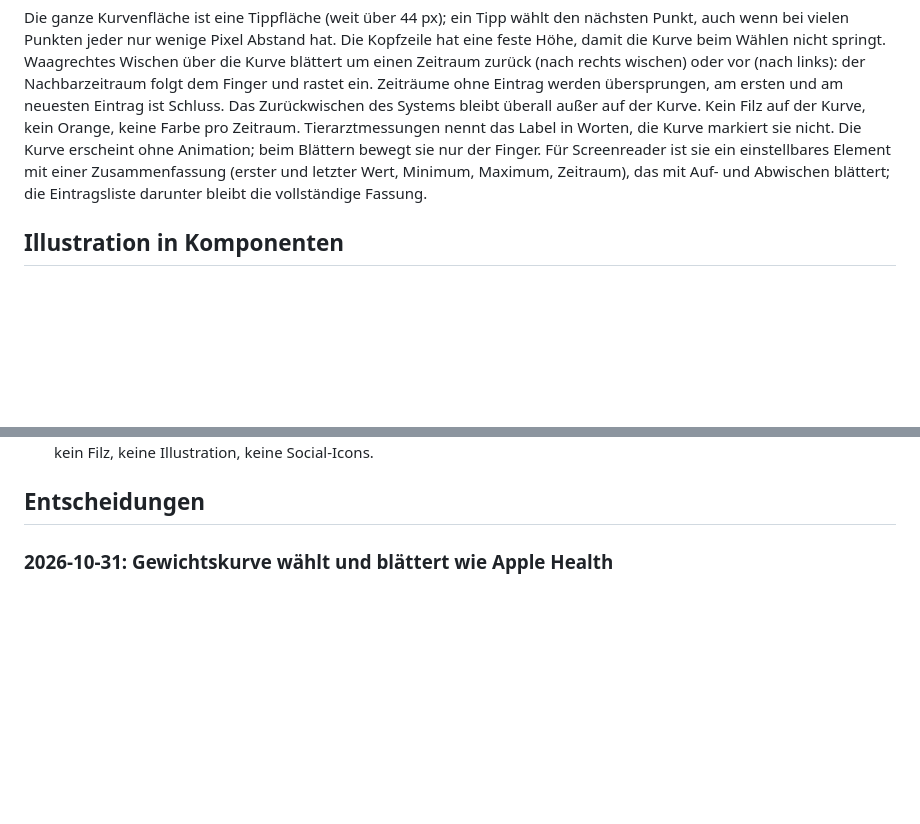
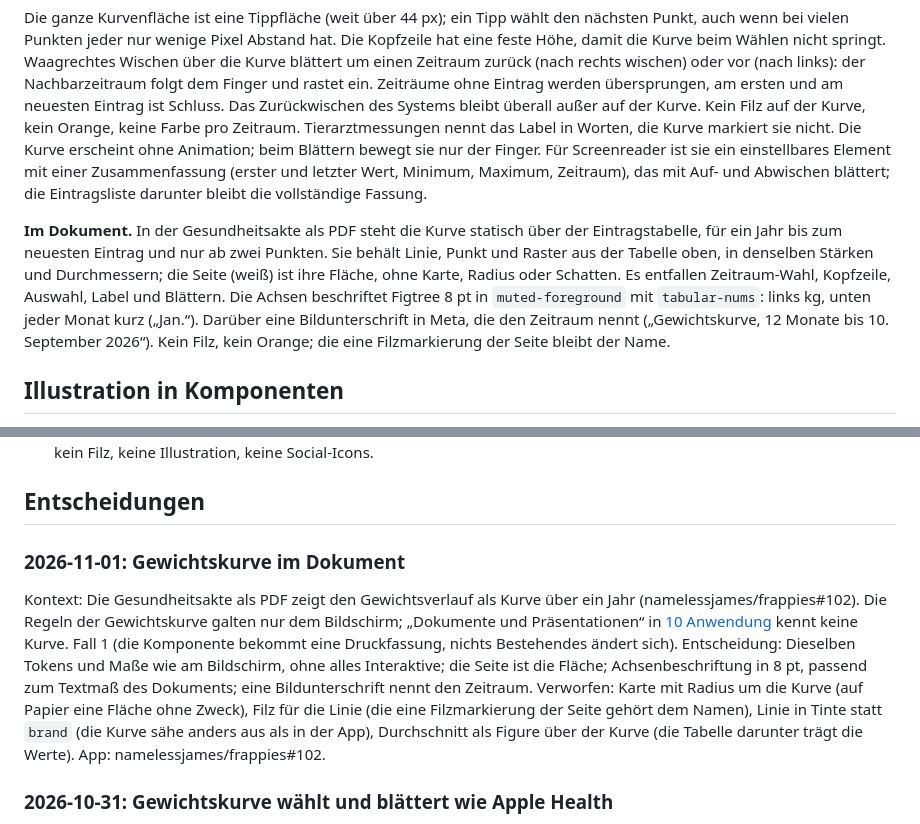
Before and after one commit to namelessjames/frappies-brand, a Markdown page: guide/09-komponenten.md, 2 parts joined by grey strips. GitHub-like rendering; blank space fills up the shorter version.

Commit message:
Gewichtskurve im Dokument: statisch, dieselben Tokens, Seite als Fläche

```diff
--- a/guide/09-komponenten.md
+++ b/guide/09-komponenten.md
@@ -119,6 +119,8 @@ Die Gewichtskurve eines Hundes steht in der App auf dem Gewicht-Bildschirm, in e
 
 Die ganze Kurvenfläche ist eine Tippfläche (weit über 44 px); ein Tipp wählt den nächsten Punkt, auch wenn bei vielen Punkten jeder nur wenige Pixel Abstand hat. Die Kopfzeile hat eine feste Höhe, damit die Kurve beim Wählen nicht springt. Waagrechtes Wischen über die Kurve blättert um einen Zeitraum zurück (nach rechts wischen) oder vor (nach links): der Nachbarzeitraum folgt dem Finger und rastet ein. Zeiträume ohne Eintrag werden übersprungen, am ersten und am neuesten Eintrag ist Schluss. Das Zurückwischen des Systems bleibt überall außer auf der Kurve. Kein Filz auf der Kurve, kein Orange, keine Farbe pro Zeitraum. Tierarztmessungen nennt das Label in Worten, die Kurve markiert sie nicht. Die Kurve erscheint ohne Animation; beim Blättern bewegt sie nur der Finger. Für Screenreader ist sie ein einstellbares Element mit einer Zusammenfassung (erster und letzter Wert, Minimum, Maximum, Zeitraum), das mit Auf- und Abwischen blättert; die Eintragsliste darunter bleibt die vollständige Fassung.
 
+**Im Dokument.** In der Gesundheitsakte als PDF steht die Kurve statisch über der Eintragstabelle, für ein Jahr bis zum neuesten Eintrag und nur ab zwei Punkten. Sie behält Linie, Punkt und Raster aus der Tabelle oben, in denselben Stärken und Durchmessern; die Seite (weiß) ist ihre Fläche, ohne Karte, Radius oder Schatten. Es entfallen Zeitraum-Wahl, Kopfzeile, Auswahl, Label und Blättern. Die Achsen beschriftet Figtree 8 pt in `muted-foreground` mit `tabular-nums`: links kg, unten jeder Monat kurz („Jan.“). Darüber eine Bildunterschrift in Meta, die den Zeitraum nennt („Gewichtskurve, 12 Monate bis 10. September 2026“). Kein Filz, kein Orange; die eine Filzmarkierung der Seite bleibt der Name.
+
 ## Illustration in Komponenten
 
 Leere Listen nutzen `RecordEmpty` mit einer Pose aus [05 Illustration](05-illustration.md), Titel in Display 32 (Bricolage 800), Text Body, ein Primärbutton. Auf der Schale die `*-shell`-Variante.
@@ -135,6 +137,12 @@ Leere Listen nutzen `RecordEmpty` mit einer Pose aus [05 Illustration](05-illust
 - **Fußzeile der Website:** auf Kleeboden unter einer Heckenlinie, Meta 13/18 in Salbei, Links nach den Link-Regeln oben: Impressum, Datenschutz, Nutzungsbedingungen, Hilfe, Konto löschen, dazu contact@frappies.app. Keine Wortmarke, kein Filz, keine Illustration, keine Social-Icons.
 
 ## Entscheidungen
+
+### 2026-11-01: Gewichtskurve im Dokument
+Kontext: Die Gesundheitsakte als PDF zeigt den Gewichtsverlauf als Kurve über ein Jahr (namelessjames/frappies#102). Die Regeln der Gewichtskurve galten nur dem Bildschirm; „Dokumente und Präsentationen“ in [10 Anwendung](10-anwendung.md) kennt keine Kurve. Fall 1 (die Komponente bekommt eine Druckfassung, nichts Bestehendes ändert sich).
+Entscheidung: Dieselben Tokens und Maße wie am Bildschirm, ohne alles Interaktive; die Seite ist die Fläche; Achsenbeschriftung in 8 pt, passend zum Textmaß des Dokuments; eine Bildunterschrift nennt den Zeitraum.
+Verworfen: Karte mit Radius um die Kurve (auf Papier eine Fläche ohne Zweck), Filz für die Linie (die eine Filzmarkierung der Seite gehört dem Namen), Linie in Tinte statt `brand` (die Kurve sähe anders aus als in der App), Durchschnitt als Figure über der Kurve (die Tabelle darunter trägt die Werte).
+App: namelessjames/frappies#102.
 
 ### 2026-10-31: Gewichtskurve wählt und blättert wie Apple Health
 Kontext: Der Inhaber will getippte Werte wie in Apple Health (Wert und Zeitraum über dem Punkt, senkrechte Linie) und die Kurve um einen Zeitraum blättern können. Das Panel unter der Kurve mit bis zu fünf Einträgen war dafür zu lang. Fall 1 (die neue Komponente wird erweitert, bevor sie veröffentlicht ist).
```
